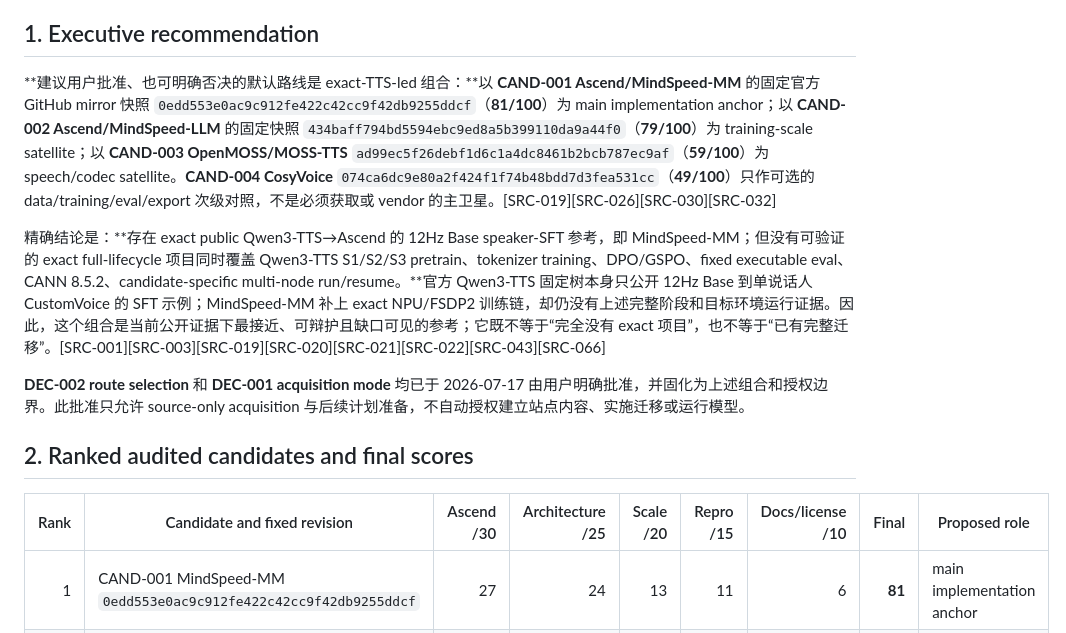
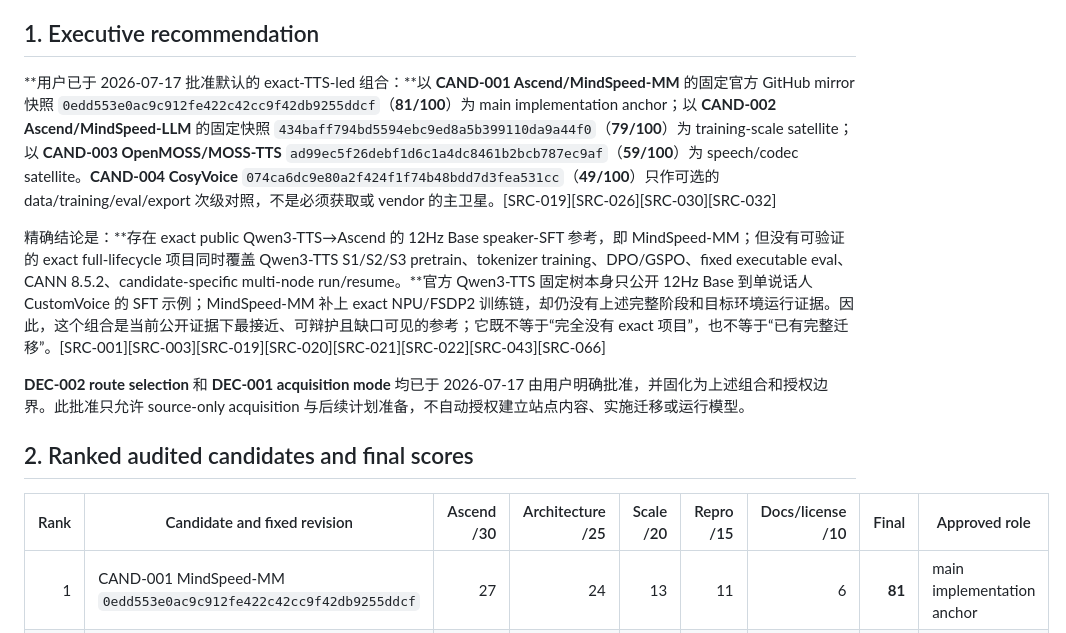
Before and after one commit to c8x1/qwen3-tts-ascend-migration-study, a Markdown page: research/reference-selection-proposal.md, the part around the change. Drawn GitHub-style.

Commit message:
research: align approved selection language

```diff
--- a/research/reference-selection-proposal.md
+++ b/research/reference-selection-proposal.md
@@ -18,7 +18,7 @@ CAND-004 仍为已审计的 optional comparison，未被选入固定清单。用
 
 ## 1. Executive recommendation
 
-**建议用户批准、也可明确否决的默认路线是 exact-TTS-led 组合：**以 **CAND-001 Ascend/MindSpeed-MM** 的固定官方 GitHub mirror 快照 `0edd553e0ac9c912fe422c42cc9f42db9255ddcf`（**81/100**）为 main implementation anchor；以 **CAND-002 Ascend/MindSpeed-LLM** 的固定快照 `434baff794bd5594ebc9ed8a5b399110da9a44f0`（**79/100**）为 training-scale satellite；以 **CAND-003 OpenMOSS/MOSS-TTS** `ad99ec5f26debf1d6c1a4dc8461b2bcb787ec9af`（**59/100**）为 speech/codec satellite。**CAND-004 CosyVoice** `074ca6dc9e80a2f424f1f74b48bdd7d3fea531cc`（**49/100**）只作可选的 data/training/eval/export 次级对照，不是必须获取或 vendor 的主卫星。[SRC-019][SRC-026][SRC-030][SRC-032]
+**用户已于 2026-07-17 批准默认的 exact-TTS-led 组合：**以 **CAND-001 Ascend/MindSpeed-MM** 的固定官方 GitHub mirror 快照 `0edd553e0ac9c912fe422c42cc9f42db9255ddcf`（**81/100**）为 main implementation anchor；以 **CAND-002 Ascend/MindSpeed-LLM** 的固定快照 `434baff794bd5594ebc9ed8a5b399110da9a44f0`（**79/100**）为 training-scale satellite；以 **CAND-003 OpenMOSS/MOSS-TTS** `ad99ec5f26debf1d6c1a4dc8461b2bcb787ec9af`（**59/100**）为 speech/codec satellite。**CAND-004 CosyVoice** `074ca6dc9e80a2f424f1f74b48bdd7d3fea531cc`（**49/100**）只作可选的 data/training/eval/export 次级对照，不是必须获取或 vendor 的主卫星。[SRC-019][SRC-026][SRC-030][SRC-032]
 
 精确结论是：**存在 exact public Qwen3-TTS→Ascend 的 12Hz Base speaker-SFT 参考，即 MindSpeed-MM；但没有可验证的 exact full-lifecycle 项目同时覆盖 Qwen3-TTS S1/S2/S3 pretrain、tokenizer training、DPO/GSPO、fixed executable eval、CANN 8.5.2、candidate-specific multi-node run/resume。**官方 Qwen3-TTS 固定树本身只公开 12Hz Base 到单说话人 CustomVoice 的 SFT 示例；MindSpeed-MM 补上 exact NPU/FSDP2 训练链，却仍没有上述完整阶段和目标环境运行证据。因此，这个组合是当前公开证据下最接近、可辩护且缺口可见的参考；它既不等于“完全没有 exact 项目”，也不等于“已有完整迁移”。[SRC-001][SRC-003][SRC-019][SRC-020][SRC-021][SRC-022][SRC-043][SRC-066]
 
@@ -26,7 +26,7 @@ CAND-004 仍为已审计的 optional comparison，未被选入固定清单。用
 
 ## 2. Ranked audited candidates and final scores
 
-| Rank | Candidate and fixed revision | Ascend /30 | Architecture /25 | Scale /20 | Repro /15 | Docs/license /10 | Final | Proposed role |
+| Rank | Candidate and fixed revision | Ascend /30 | Architecture /25 | Scale /20 | Repro /15 | Docs/license /10 | Final | Approved role |
 | ---: | --- | ---: | ---: | ---: | ---: | ---: | ---: | --- |
 | 1 | CAND-001 MindSpeed-MM `0edd553e0ac9c912fe422c42cc9f42db9255ddcf` | 27 | 24 | 13 | 11 | 6 | **81** | main implementation anchor |
 | 2 | CAND-002 MindSpeed-LLM `434baff794bd5594ebc9ed8a5b399110da9a44f0` | 29 | 10 | 19 | 14 | 7 | **79** | training-scale satellite |
```
